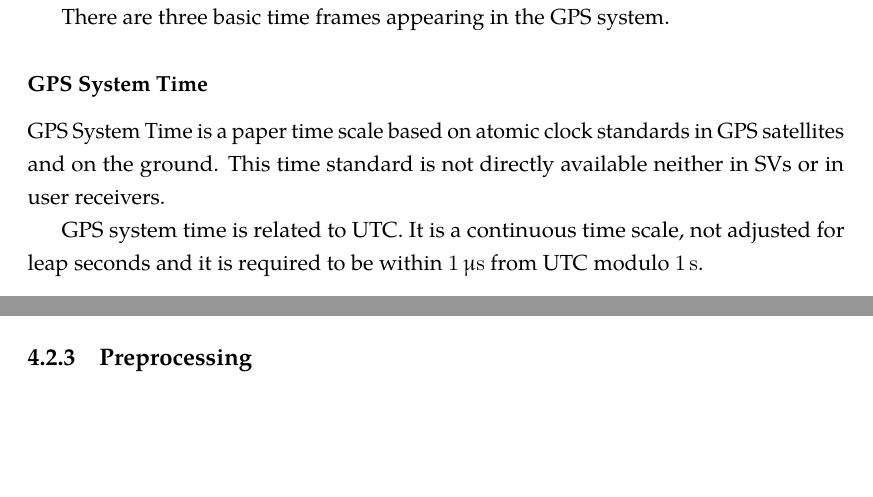
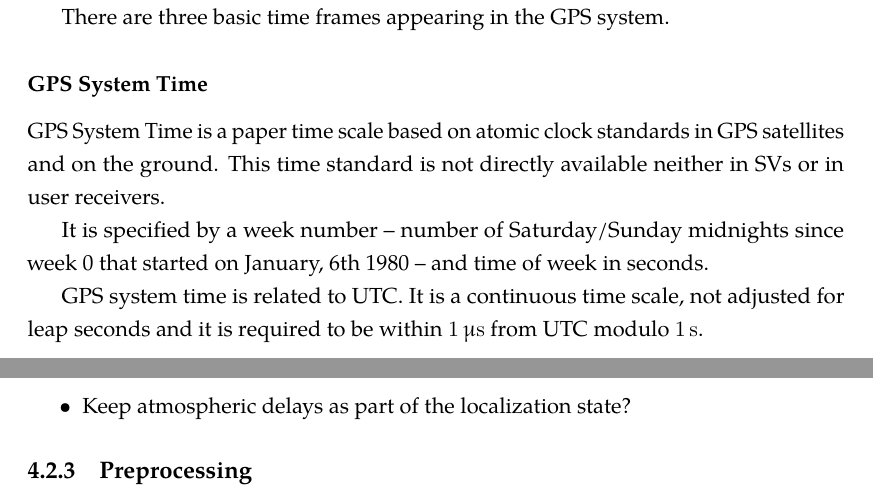
Before and after one commit to bluecube/thesis, a LaTeX thesis (text/thesis.tex, which reads text/tex/gps.tex, text/tex/gps_and_mcl.tex): two parts of pages 12 and 26 of 36, joined at a grey line, cut so that both start at the same text, the shorter picture padded with empty space. Compiled offline with pdfLaTeX.

Commit message:
text: Old minor changes.

```diff
--- a/text/tex/gps.tex
+++ b/text/tex/gps.tex
@@ -74,6 +74,9 @@ There are three basic time frames appearing in the GPS system.
 GPS System Time is a paper time scale based on atomic clock standards in GPS
 satellites and on the ground.
 This time standard is not directly available neither in SVs or in user receivers.
+
+It is specified by a week number -- number of Saturday/Sunday midnights since week 0
+that started on January, 6th 1980 -- and time of week in seconds.
 
 GPS system time is related to UTC.
 It is a continuous time scale, not adjusted for leap seconds
--- a/text/tex/gps_and_mcl.tex
+++ b/text/tex/gps_and_mcl.tex
@@ -84,6 +84,7 @@ To avoid this problem we will hide satellite motion into the robot state and sen
 \subsection{Error distribution}
 \begin{itemize}
 \item Normal distribution (???)
+\item Keep atmospheric delays as part of the localization state?
 \end{itemize}
 
 \subsection{Preprocessing}
```
Also changed, not shown: text/tex/gps.tex (6 more changed lines).
